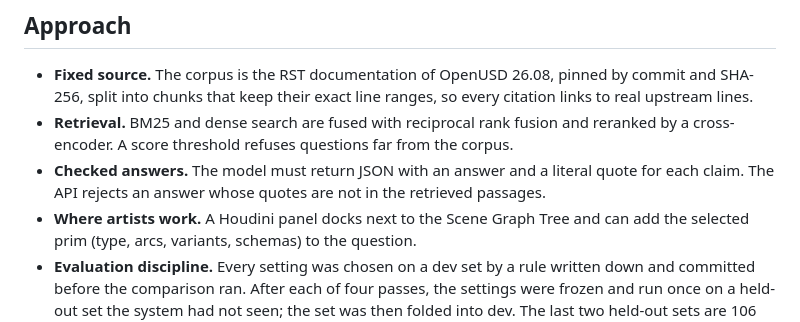
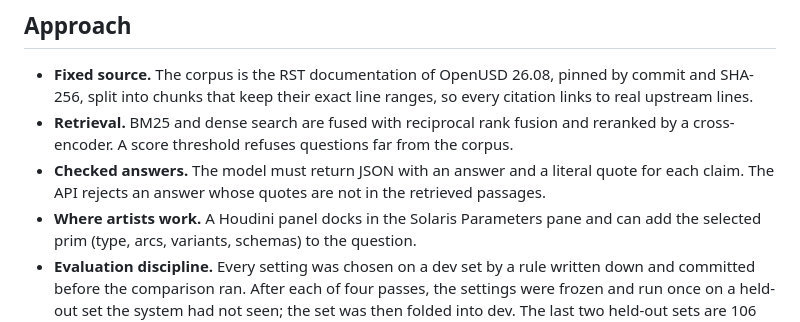
Before and after one commit to orest-zarutskyi/openusd-docs-assistant, a Markdown page: docs/case-study.md, the part around the change. GitHub-like rendering.

```diff
--- a/docs/case-study.md
+++ b/docs/case-study.md
@@ -17,7 +17,7 @@ shows the passage it relied on, and says when the documentation does not cover t
   cross-encoder. A score threshold refuses questions far from the corpus.
 - **Checked answers.** The model must return JSON with an answer and a literal quote for each
   claim. The API rejects an answer whose quotes are not in the retrieved passages.
-- **Where artists work.** A Houdini panel docks next to the Scene Graph Tree and can add the
+- **Where artists work.** A Houdini panel docks in the Solaris Parameters pane and can add the
   selected prim (type, arcs, variants, schemas) to the question.
 - **Evaluation discipline.** Every setting was chosen on a dev set by a rule written down and
   committed before the comparison ran. After each of four passes, the settings were frozen and run
```
Also changed, not shown: README.md (+13 -5 lines), integrations/houdini/README.md (+9 -2 lines), docs/media/houdini_consultant.png (deleted), docs/media/houdini_consultant_payload.png (added), docs/media/houdini_consultant_refusal.png (added), 6 other files.
